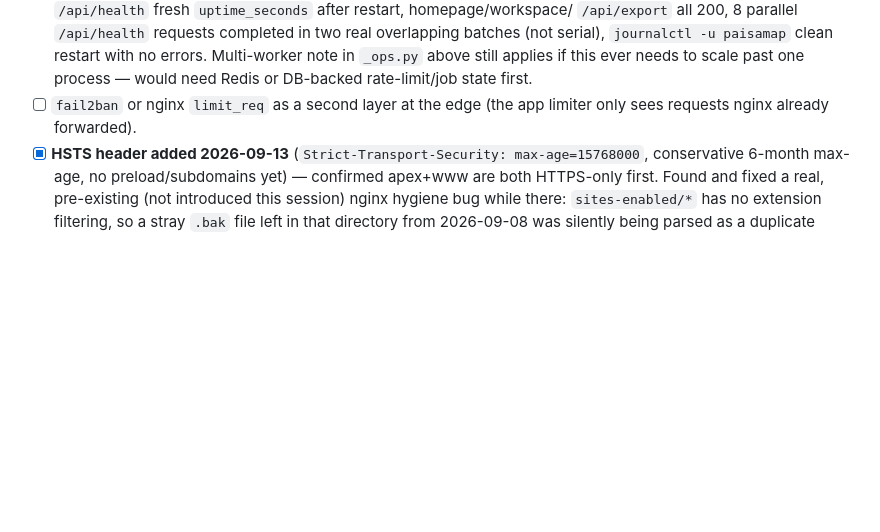
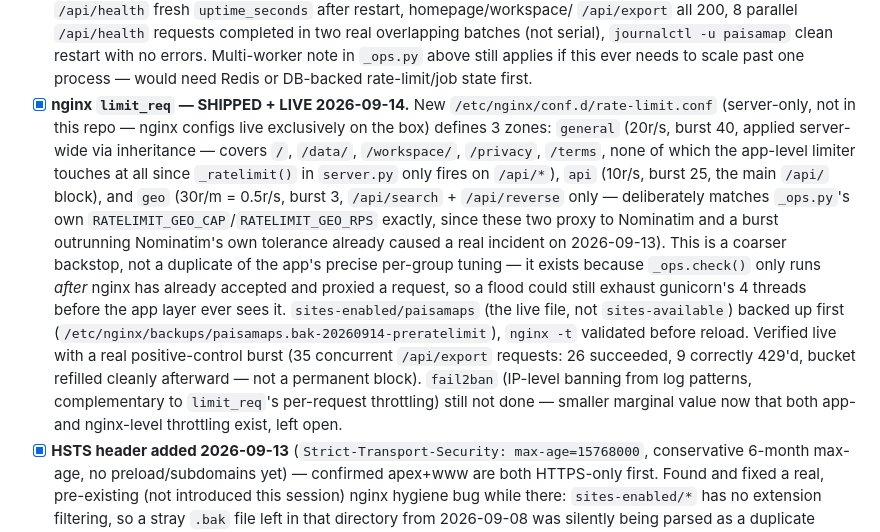
Before and after one commit to Raghotham-harish/paisa-map, a Markdown page: TODO.md, the part around the change. GitHub-like rendering; blank space fills up the shorter version.

Commit message:
docs: nginx limit_req shipped live (edge-layer rate limiting)
Server-only config (nginx configs aren't tracked in this repo) - three
zones in /etc/nginx/conf.d/rate-limit.conf: general (all routes), api
(/api/), and geo (/api/search + /api/reverse, matching _ops.py's own
Nominatim-safe cap exactly). Verified live with a real burst test.

Co-Authored-By: Claude Sonnet 5 <noreply@anthropic.com>

```diff
--- a/TODO.md
+++ b/TODO.md
@@ -376,8 +376,31 @@ Gap 2 (datastore) is done — Postgres dual-write. The other four below.
       clean restart with no errors. Multi-worker note in `_ops.py` above
       still applies if this ever needs to scale past one process — would
       need Redis or DB-backed rate-limit/job state first.
-- [ ] `fail2ban` or nginx `limit_req` as a second layer at the edge (the app
-      limiter only sees requests nginx already forwarded).
+- [x] **nginx `limit_req` — SHIPPED + LIVE 2026-09-14.** New
+      `/etc/nginx/conf.d/rate-limit.conf` (server-only, not in this repo —
+      nginx configs live exclusively on the box) defines 3 zones:
+      `general` (20r/s, burst 40, applied server-wide via inheritance —
+      covers `/`, `/data/`, `/workspace/`, `/privacy`, `/terms`, none of
+      which the app-level limiter touches at all since `_ratelimit()` in
+      `server.py` only fires on `/api/*`), `api` (10r/s, burst 25, the main
+      `/api/` block), and `geo` (30r/m = 0.5r/s, burst 3, `/api/search` +
+      `/api/reverse` only — deliberately matches `_ops.py`'s own
+      `RATELIMIT_GEO_CAP`/`RATELIMIT_GEO_RPS` exactly, since these two proxy
+      to Nominatim and a burst outrunning Nominatim's own tolerance already
+      caused a real incident on 2026-09-13). This is a coarser backstop, not
+      a duplicate of the app's precise per-group tuning — it exists because
+      `_ops.check()` only runs *after* nginx has already accepted and
+      proxied a request, so a flood could still exhaust gunicorn's 4 threads
+      before the app layer ever sees it. `sites-enabled/paisamaps` (the live
+      file, not `sites-available`) backed up first
+      (`/etc/nginx/backups/paisamaps.bak-20260914-preratelimit`), `nginx -t`
+      validated before reload. Verified live with a real positive-control
+      burst (35 concurrent `/api/export` requests: 26 succeeded, 9 correctly
+      429'd, bucket refilled cleanly afterward — not a permanent block).
+      `fail2ban` (IP-level banning from log patterns, complementary to
+      `limit_req`'s per-request throttling) still not done — smaller
+      marginal value now that both app- and nginx-level throttling exist,
+      left open.
 - [x] **HSTS header added 2026-09-13** (`Strict-Transport-Security:
       max-age=15768000`, conservative 6-month max-age, no preload/subdomains
       yet) — confirmed apex+www are both HTTPS-only first. Found and fixed a
```
Also changed, not shown: docs/DASHBOARD_AUDIT_AND_ROADMAP.md (+1 -1 lines).
